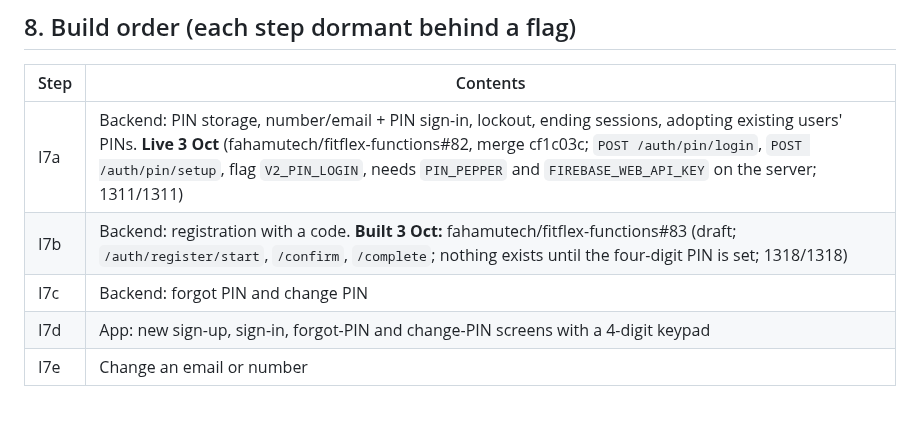
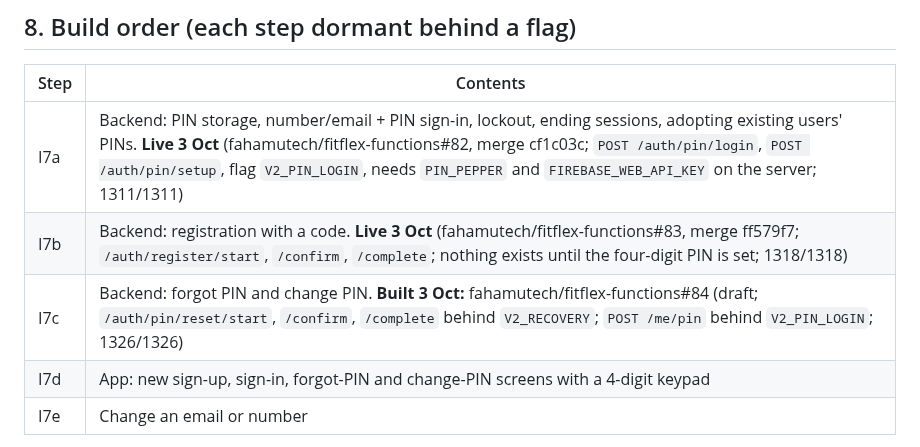
Before and after one commit to fahamutech/fitflex, a Markdown page: IDENTITY_V2_I7_SIGN_IN_DESIGN.md, the part around the change. GitHub-like rendering; blank space fills up the shorter version.

Commit message:
docs(identity): I7b live, I7c draft
Co-Authored-By: Claude Opus 5.5 <noreply@anthropic.com>

```diff
--- a/IDENTITY_V2_I7_SIGN_IN_DESIGN.md
+++ b/IDENTITY_V2_I7_SIGN_IN_DESIGN.md
@@ -111,8 +111,8 @@ People who only ever used Google are unaffected.
 | Step | Contents |
 |---|---|
 | I7a | Backend: PIN storage, number/email + PIN sign-in, lockout, ending sessions, adopting existing users' PINs. **Live 3 Oct** (fahamutech/fitflex-functions#82, merge cf1c03c; `POST /auth/pin/login`, `POST /auth/pin/setup`, flag `V2_PIN_LOGIN`, needs `PIN_PEPPER` and `FIREBASE_WEB_API_KEY` on the server; 1311/1311) |
-| I7b | Backend: registration with a code. **Built 3 Oct:** fahamutech/fitflex-functions#83 (draft; `/auth/register/start`, `/confirm`, `/complete`; nothing exists until the four-digit PIN is set; 1318/1318) |
-| I7c | Backend: forgot PIN and change PIN |
+| I7b | Backend: registration with a code. **Live 3 Oct** (fahamutech/fitflex-functions#83, merge ff579f7; `/auth/register/start`, `/confirm`, `/complete`; nothing exists until the four-digit PIN is set; 1318/1318) |
+| I7c | Backend: forgot PIN and change PIN. **Built 3 Oct:** fahamutech/fitflex-functions#84 (draft; `/auth/pin/reset/start`, `/confirm`, `/complete` behind `V2_RECOVERY`; `POST /me/pin` behind `V2_PIN_LOGIN`; 1326/1326) |
 | I7d | App: new sign-up, sign-in, forgot-PIN and change-PIN screens with a 4-digit keypad |
 | I7e | Change an email or number |
 
```
